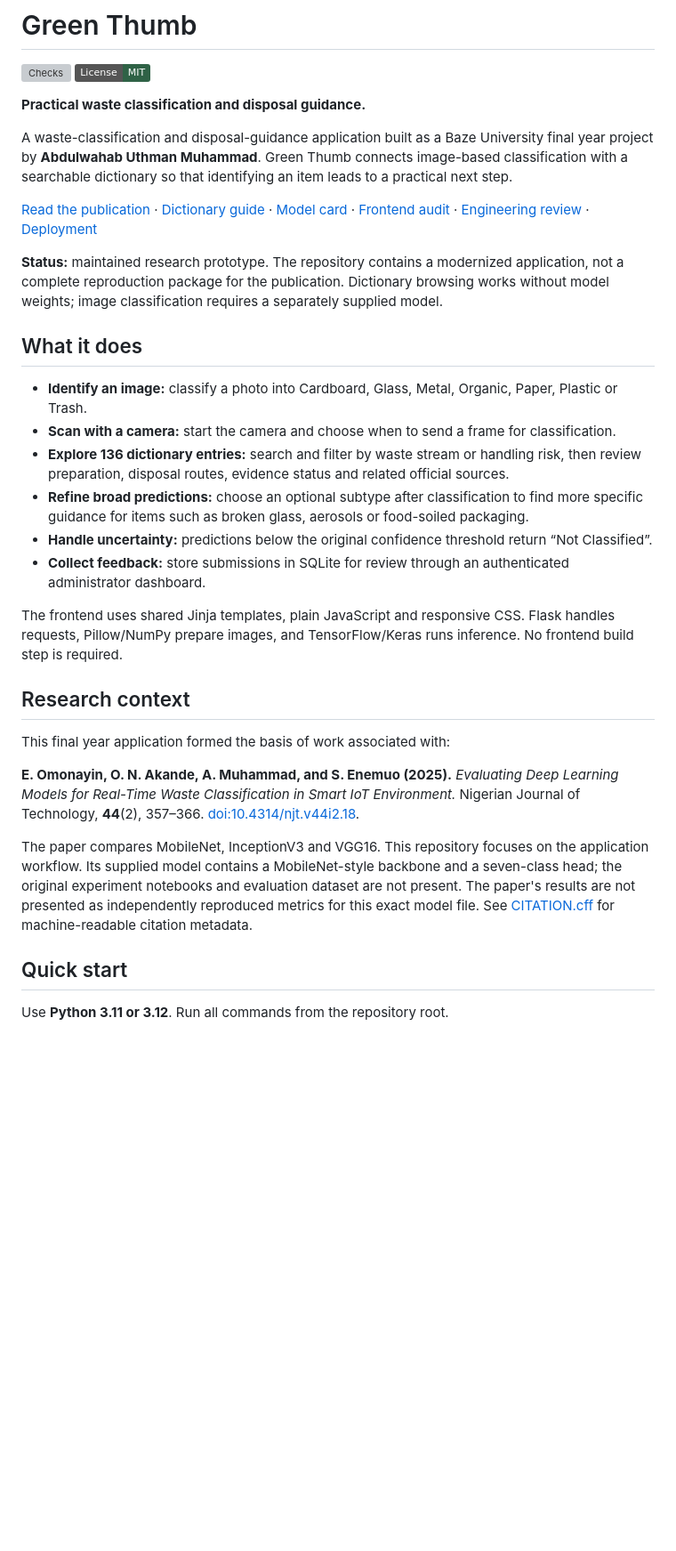
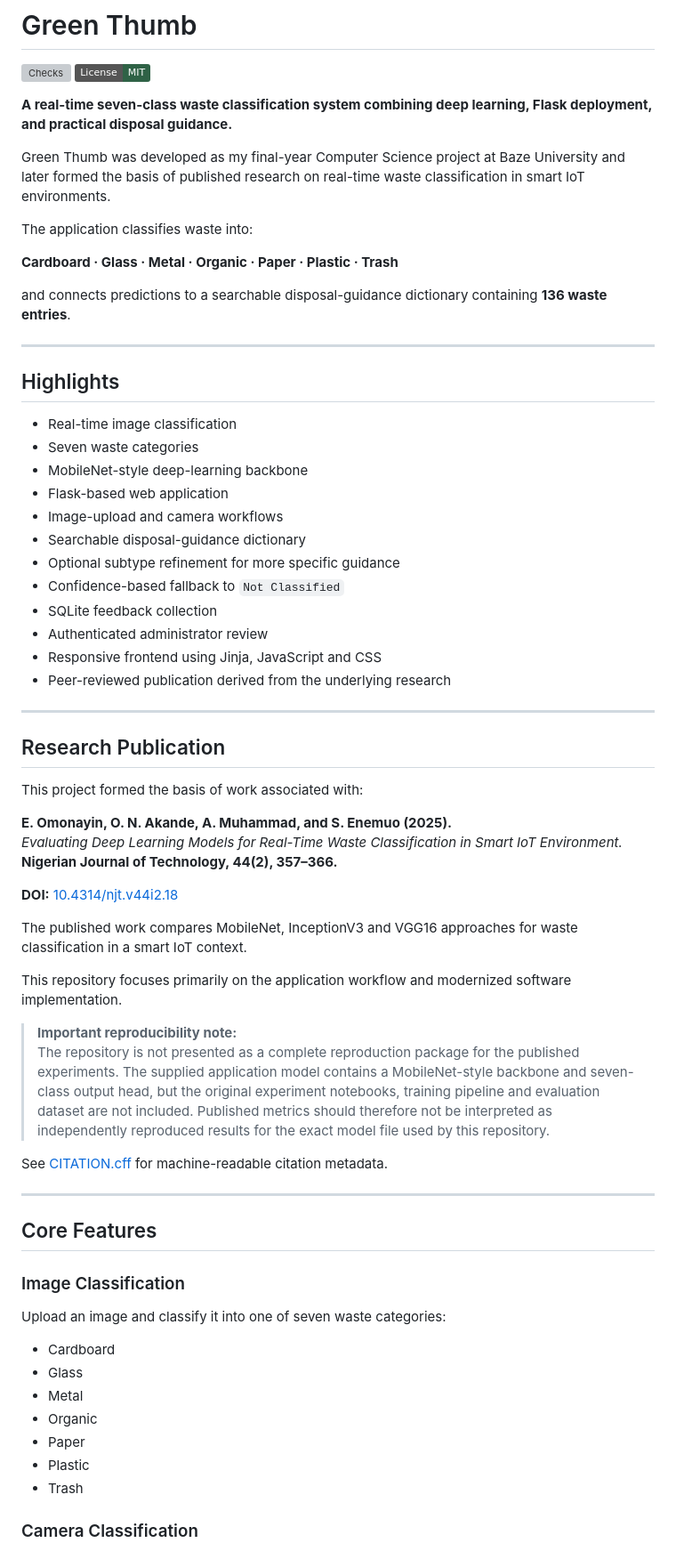
Before and after one commit to Abduluthman/Green-Thumb, a Markdown page: README.md, the part around one of its changes. Shown at 89% size. Rendered like a GitHub page; badges without logos; blank space fills up the shorter version; grey boxes are pictures that could not be loaded.

```diff
--- a/README.md
+++ b/README.md
@@ -5,33 +7,69 @@
 [![Checks](https://github.com/Abduluthman/Green-Thumb/actions/workflows/ci.yml/badge.svg)](https://github.com/Abduluthman/Green-Thumb/actions/workflows/ci.yml)
 [![License: MIT](https://img.shields.io/badge/License-MIT-2f6246.svg)](LICENSE)
 
-**Practical waste classification and disposal guidance.**
+**A real-time seven-class waste classification system combining deep learning, Flask deployment, and practical disposal guidance.**
 
-A waste-classification and disposal-guidance application built as a Baze University final year project by **Abdulwahab Uthman Muhammad**. Green Thumb connects image-based classification with a searchable dictionary so that identifying an item leads to a practical next step.
+Green Thumb was developed as my final-year Computer Science project at Baze University and later formed the basis of published research on real-time waste classification in smart IoT environments.
 
-[Read the publication](https://doi.org/10.4314/njt.v44i2.18) · [Dictionary guide](docs/DICTIONARY.md) · [Model card](docs/MODEL_CARD.md) · [Frontend audit](docs/UI_UX_AUDIT.md) · [Engineering review](docs/REVIEW.md) · [Deployment](docs/DEPLOYMENT.md)
+The application classifies waste into:
 
-**Status:** maintained research prototype. The repository contains a modernized application, not a complete reproduction package for the publication. Dictionary browsing works without model weights; image classification requires a separately supplied model.
+**Cardboard · Glass · Metal · Organic · Paper · Plastic · Trash**
 
-## What it does
+and connects predictions to a searchable disposal-guidance dictionary containing **136 waste entries**.
 
-- **Identify an image:** classify a photo into Cardboard, Glass, Metal, Organic, Paper, Plastic or Trash.
-- **Scan with a camera:** start the camera and choose when to send a frame for classification.
-- **Explore 136 dictionary entries:** search and filter by waste stream or handling risk, then review preparation, disposal routes, evidence status and related official sources.
-- **Refine broad predictions:** choose an optional subtype after classification to find more specific guidance for items such as broken glass, aerosols or food-soiled packaging.
-- **Handle uncertainty:** predictions below the original confidence threshold return “Not Classified”.
-- **Collect feedback:** store submissions in SQLite for review through an authenticated administrator dashboard.
+---
 
-The frontend uses shared Jinja templates, plain JavaScript and responsive CSS. Flask handles requests, Pillow/NumPy prepare images, and TensorFlow/Keras runs inference. No frontend build step is required.
+## Highlights
 
-## Research context
+- Real-time image classification
+- Seven waste categories
+- MobileNet-style deep-learning backbone
+- Flask-based web application
+- Image-upload and camera workflows
+- Searchable disposal-guidance dictionary
+- Optional subtype refinement for more specific guidance
+- Confidence-based fallback to `Not Classified`
+- SQLite feedback collection
+- Authenticated administrator review
+- Responsive frontend using Jinja, JavaScript and CSS
+- Peer-reviewed publication derived from the underlying research
 
-This final year application formed the basis of work associated with:
+---
 
-**E. Omonayin, O. N. Akande, A. Muhammad, and S. Enemuo (2025).** *Evaluating Deep Learning Models for Real-Time Waste Classification in Smart IoT Environment.* Nigerian Journal of Technology, **44**(2), 357–366. [doi:10.4314/njt.v44i2.18](https://doi.org/10.4314/njt.v44i2.18).
+## Research Publication
 
-The paper compares MobileNet, InceptionV3 and VGG16. This repository focuses on the application workflow. Its supplied model contains a MobileNet-style backbone and a seven-class head; the original experiment notebooks and evaluation dataset are not present. The paper's results are not presented as independently reproduced metrics for this exact model file. See [CITATION.cff](CITATION.cff) for machine-readable citation metadata.
+This project formed the basis of work associated with:
 
-## Quick start
+**E. Omonayin, O. N. Akande, A. Muhammad, and S. Enemuo (2025).**
+*Evaluating Deep Learning Models for Real-Time Waste Classification in Smart IoT Environment.*
+**Nigerian Journal of Technology, 44(2), 357–366.**
 
-Use **Python 3.11 or 3.12**. Run all commands from the repository root.
+**DOI:** [10.4314/njt.v44i2.18](https://doi.org/10.4314/njt.v44i2.18)
+
+The published work compares MobileNet, InceptionV3 and VGG16 approaches for waste classification in a smart IoT context.
+
+This repository focuses primarily on the application workflow and modernized software implementation.
+
+> **Important reproducibility note:**
+> The repository is not presented as a complete reproduction package for the published experiments. The supplied application model contains a MobileNet-style backbone and seven-class output head, but the original experiment notebooks, training pipeline and evaluation dataset are not included. Published metrics should therefore not be interpreted as independently reproduced results for the exact model file used by this repository.
+
+See [CITATION.cff](CITATION.cff) for machine-readable citation metadata.
+
+---
+
+## Core Features
+
+### Image Classification
+
+Upload an image and classify it into one of seven waste categories:
+
+- Cardboard
+- Glass
+- Metal
+- Organic
+- Paper
+- Plastic
+- Trash
+
+### Camera Classification
+
```
Also changed, not shown: other parts of README.md (+448 -40 lines).
